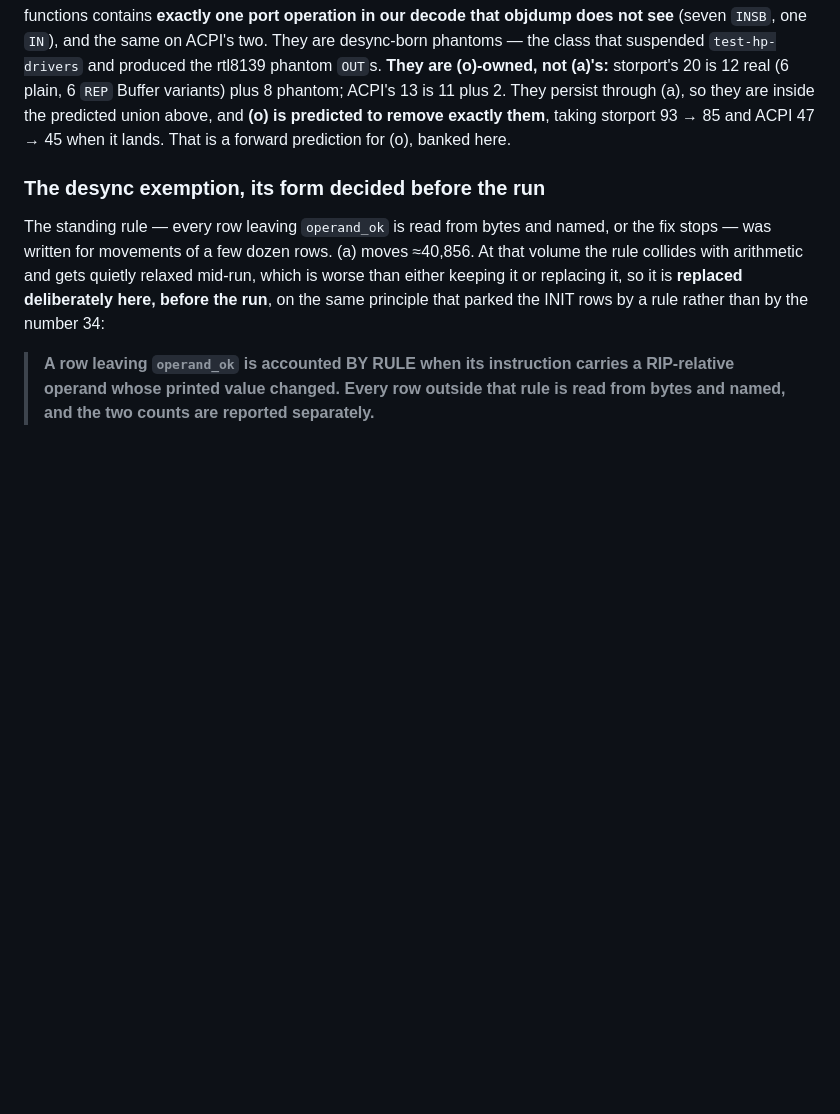
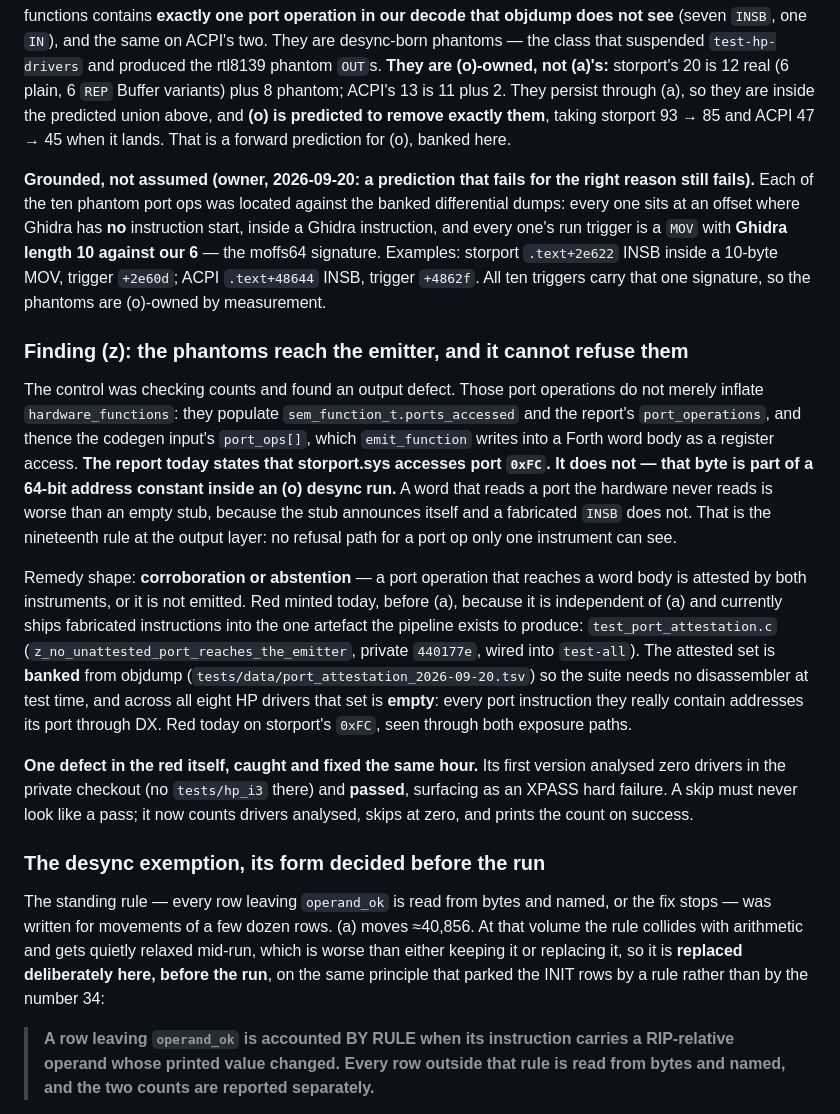
Before and after one commit to jeweledtech/bare-metal-forth, a Markdown page: docs/evidence/fix-a-prereg-2026-09-20.md, the part around the change. Rendered like a GitHub page; blank space fills up the shorter version.

Commit message:
evidence: finding (z) minted, and the (o) phantom prediction grounded
Grounding first: each of the ten phantom port ops sits at an offset where
Ghidra has no instruction start, inside a Ghidra instruction, and every one's
run trigger is a MOV with Ghidra length 10 against our 6 -- the moffs64
signature. The phantoms are (o)-owned by measurement, so "storport 93 to 85,
ACPI 47 to 45" rests on a reading rather than on arithmetic.

Finding (z): those port ops reach the emitter. They populate ports_accessed
and port_operations and thence the codegen input's port_ops[], which
emit_function writes into a word body as a register access. The report states
that storport.sys accesses port 0xFC; it does not, that byte is part of a
64-bit address constant. A word that reads a port the hardware never reads is
worse than an empty stub, because the stub announces itself. Remedy shape:
corroboration or abstention. Red minted before (a) since it is independent of
it and currently ships fabricated instructions into the pipeline's output
artefact; the attested set is banked from objdump and is empty on all eight
drivers, every real port instruction there addressing its port through DX.

One defect in the red itself, caught the same hour: its first version analysed
zero drivers in the private checkout and passed, surfacing as an XPASS hard
failure. A skip must never look like a pass.

```diff
--- a/docs/evidence/fix-a-prereg-2026-09-20.md
+++ b/docs/evidence/fix-a-prereg-2026-09-20.md
@@ -213,6 +213,49 @@ they are inside the predicted union above, and **(o) is predicted to
 remove exactly them**, taking storport 93 → 85 and ACPI 47 → 45 when
 it lands. That is a forward prediction for (o), banked here.
 
+**Grounded, not assumed (owner, 2026-09-20: a prediction that fails for
+the right reason still fails).** Each of the ten phantom port ops was
+located against the banked differential dumps: every one sits at an
+offset where Ghidra has **no** instruction start, inside a Ghidra
+instruction, and every one's run trigger is a `MOV` with **Ghidra
+length 10 against our 6** — the moffs64 signature. Examples: storport
+`.text+2e622` INSB inside a 10-byte MOV, trigger `+2e60d`; ACPI
+`.text+48644` INSB, trigger `+4862f`. All ten triggers carry that one
+signature, so the phantoms are (o)-owned by measurement.
+
+### Finding (z): the phantoms reach the emitter, and it cannot refuse them
+
+The control was checking counts and found an output defect. Those port
+operations do not merely inflate `hardware_functions`: they populate
+`sem_function_t.ports_accessed` and the report's `port_operations`, and
+thence the codegen input's `port_ops[]`, which `emit_function` writes
+into a Forth word body as a register access. **The report today states
+that storport.sys accesses port `0xFC`. It does not — that byte is part
+of a 64-bit address constant inside an (o) desync run.** A word that
+reads a port the hardware never reads is worse than an empty stub,
+because the stub announces itself and a fabricated `INSB` does not.
+That is the nineteenth rule at the output layer: no refusal path for a
+port op only one instrument can see.
+
+Remedy shape: **corroboration or abstention** — a port operation that
+reaches a word body is attested by both instruments, or it is not
+emitted. Red minted today, before (a), because it is independent of (a)
+and currently ships fabricated instructions into the one artefact the
+pipeline exists to produce: `test_port_attestation.c`
+(`z_no_unattested_port_reaches_the_emitter`, private `440177e`,
+wired into `test-all`). The attested set is **banked** from objdump
+(`tests/data/port_attestation_2026-09-20.tsv`) so the suite needs no
+disassembler at test time, and across all eight HP drivers that set is
+**empty**: every port instruction they really contain addresses its
+port through DX. Red today on storport's `0xFC`, seen through both
+exposure paths.
+
+**One defect in the red itself, caught and fixed the same hour.** Its
+first version analysed zero drivers in the private checkout (no
+`tests/hp_i3` there) and **passed**, surfacing as an XPASS hard
+failure. A skip must never look like a pass; it now counts drivers
+analysed, skips at zero, and prints the count on success.
+
 ### The desync exemption, its form decided before the run
 
 The standing rule — every row leaving `operand_ok` is read from bytes
```
